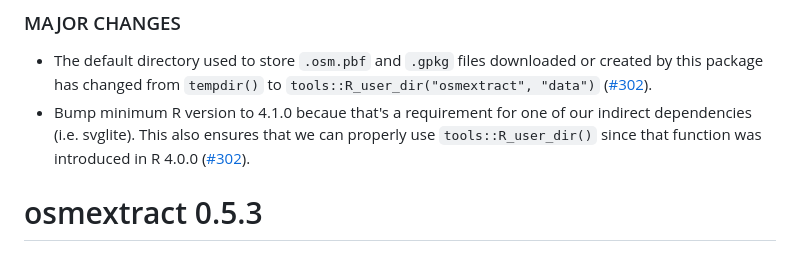
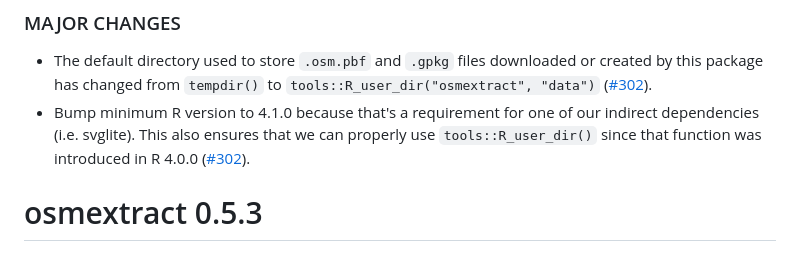
Before and after one commit to ropensci/osmextract, a Markdown page: NEWS.md, the part around the change. Drawn GitHub-style.

Commit message:
Update NEWS.md
Co-authored-by: Copilot <175728472+Copilot@users.noreply.github.com>

```diff
--- a/NEWS.md
+++ b/NEWS.md
@@ -3,7 +3,7 @@
 ### MAJOR CHANGES
 
 * The default directory used to store `.osm.pbf` and `.gpkg` files downloaded or created by this package has changed from `tempdir()` to `tools::R_user_dir("osmextract", "data")` ([#302](https://github.com/ropensci/osmextract/issues/302)).
-* Bump minimum R version to 4.1.0 becaue that's a requirement for one of our indirect dependencies (i.e. svglite). This also ensures that we can properly use `tools::R_user_dir()` since that function was introduced in R 4.0.0 ([#302](https://github.com/ropensci/osmextract/issues/302)).
+* Bump minimum R version to 4.1.0 because that's a requirement for one of our indirect dependencies (i.e. svglite). This also ensures that we can properly use `tools::R_user_dir()` since that function was introduced in R 4.0.0 ([#302](https://github.com/ropensci/osmextract/issues/302)).
 
 # osmextract 0.5.3
 
```
